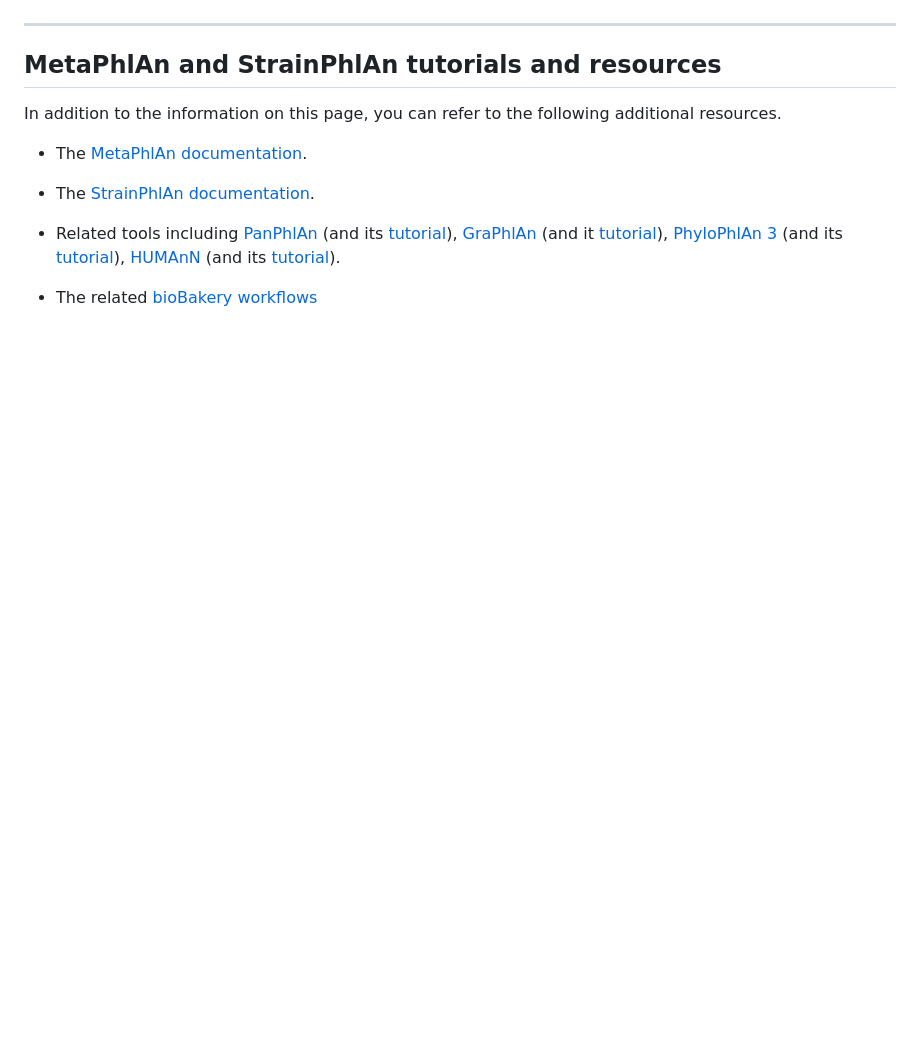
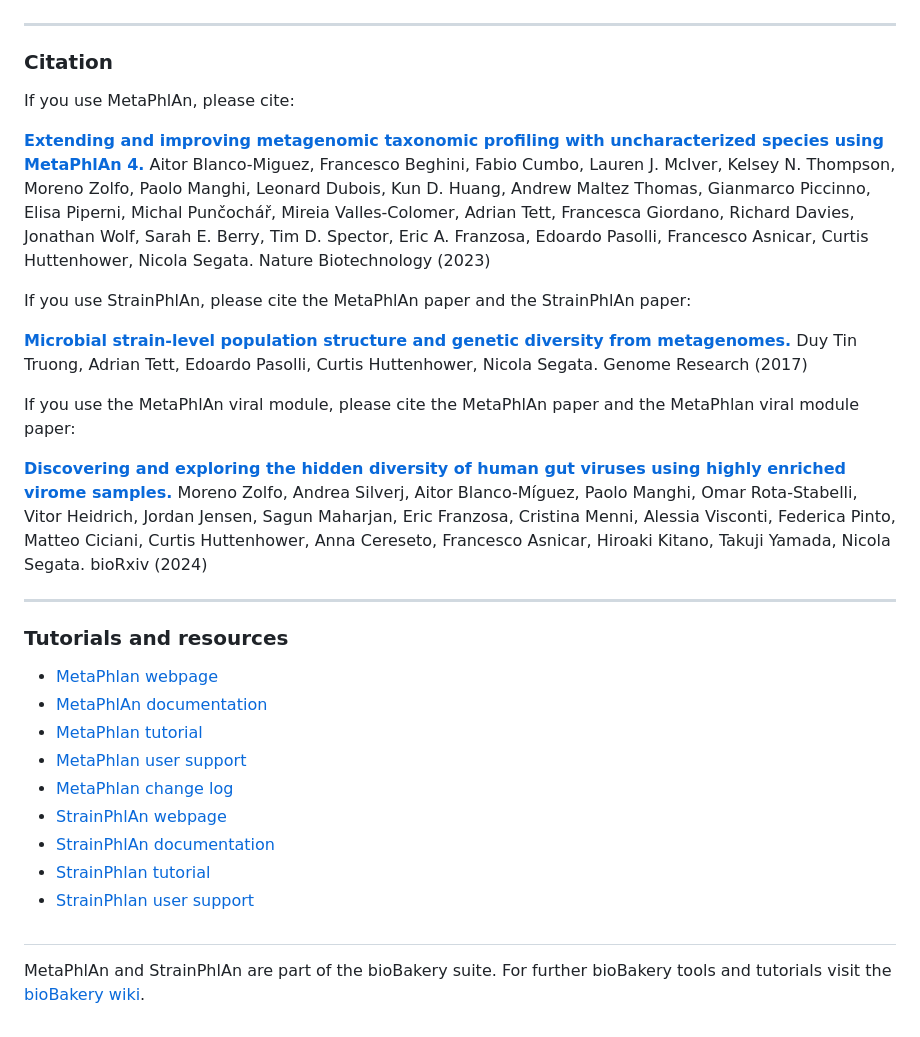
Before and after one commit to biobakery/MetaPhlAn, a Markdown page: README.md, the part around the change printed below. GitHub-like rendering; blank space fills up the shorter version.

```diff
--- a/README.md
+++ b/README.md
@@ -56,14 +18,32 @@ For installing it from the source code and for further installation instructions
 
 -------------
 
-## MetaPhlAn and StrainPhlAn tutorials and resources
+### Citation
+If you use MetaPhlAn, please cite:
 
-In addition to the information on this page, you can refer to the following additional resources.
+[**Extending and improving metagenomic taxonomic profiling with uncharacterized species using MetaPhlAn 4.**](https://doi.org/10.1038/s41587-023-01688-w) Aitor Blanco-Miguez, Francesco Beghini, Fabio Cumbo, Lauren J. McIver, Kelsey N. Thompson, Moreno Zolfo, Paolo Manghi, Leonard Dubois, Kun D. Huang, Andrew Maltez Thomas, Gianmarco Piccinno, Elisa Piperni, Michal Punčochář, Mireia Valles-Colomer, Adrian Tett, Francesca Giordano, Richard Davies, Jonathan Wolf, Sarah E. Berry, Tim D. Spector, Eric A. Franzosa, Edoardo Pasolli, Francesco Asnicar, Curtis Huttenhower, Nicola Segata. Nature Biotechnology (2023)
 
-* The [MetaPhlAn documentation](https://github.com/biobakery/MetaPhlAn/wiki/MetaPhlAn-4).
+If you use StrainPhlAn, please cite the MetaPhlAn paper and the StrainPhlAn paper:
 
-* The [StrainPhlAn documentation](https://github.com/biobakery/MetaPhlAn/wiki/StrainPhlAn-4).
+[**Microbial strain-level population structure and genetic diversity from metagenomes.**](http://genome.cshlp.org/content/27/4/626.full.pdf) Duy Tin Truong, Adrian Tett, Edoardo Pasolli, Curtis Huttenhower, Nicola Segata. Genome Research (2017)
 
-* Related tools including [PanPhlAn](https://github.com/segatalab/panphlan) (and its [tutorial](https://github.com/segatalab/panphlan/wiki/Home)), [GraPhlAn](https://github.com/segatalab/graphlan) (and it [tutorial](https://github.com/biobakery/biobakery/wiki/graphlan)), [PhyloPhlAn 3](https://github.com/biobakery/phylophlan) (and its [tutorial](https://github.com/biobakery/biobakery/wiki/phylophlan)), [HUMAnN](https://github.com/biobakery/humann/) (and its [tutorial](https://github.com/biobakery/biobakery/wiki/humann2)).
+If you use the MetaPhlAn viral module, please cite the MetaPhlAn paper and the MetaPhlan viral module paper:
 
-* The related [bioBakery workflows](https://github.com/biobakery/biobakery/wiki/biobakery_workflows)
+[**Discovering and exploring the hidden diversity of human gut viruses using highly enriched virome samples.**](https://doi.org/10.1101/2024.02.19.580813 ) Moreno Zolfo, Andrea Silverj, Aitor Blanco-Míguez, Paolo Manghi, Omar Rota-Stabelli, Vitor Heidrich, Jordan Jensen, Sagun Maharjan, Eric Franzosa, Cristina Menni, Alessia Visconti, Federica Pinto, Matteo Ciciani, Curtis Huttenhower, Anna Cereseto, Francesco Asnicar, Hiroaki Kitano, Takuji Yamada, Nicola Segata. bioRxiv (2024)
+
+-------------
+
+### Tutorials and resources
+
+* [MetaPhlan webpage](http://segatalab.cibio.unitn.it/tools/metaphlan/index.html)
+* [MetaPhlAn documentation](https://github.com/biobakery/MetaPhlAn/wiki/MetaPhlAn-4)
+* [MetaPhlan tutorial](https://github.com/biobakery/biobakery/wiki/metaphlan4)
+* [MetaPhlan user support](https://forum.biobakery.org/c/microbial-community-profiling/metaphlan/)
+* [MetaPhlan change log](https://github.com/biobakery/MetaPhlAn/blob/master/CHANGELOG.md)
+* [StrainPhlAn webpage](http://segatalab.cibio.unitn.it/tools/strainphlan/index.html)
+* [StrainPhlAn documentation](http://segatalab.cibio.unitn.it/tools/strainphlan/index.html)
+* [StrainPhlan tutorial](https://github.com/biobakery/biobakery/wiki/strainphlan4)
+* [StrainPhlan user support](https://forum.biobakery.org/c/microbial-community-profiling/strainphlan/)
+
+#
+MetaPhlAn and StrainPhlAn are part of the bioBakery suite. For further bioBakery tools and tutorials visit the [bioBakery wiki](https://github.com/biobakery/biobakery).
```
Also changed, not shown: other parts of README.md (+5 -43 lines).
